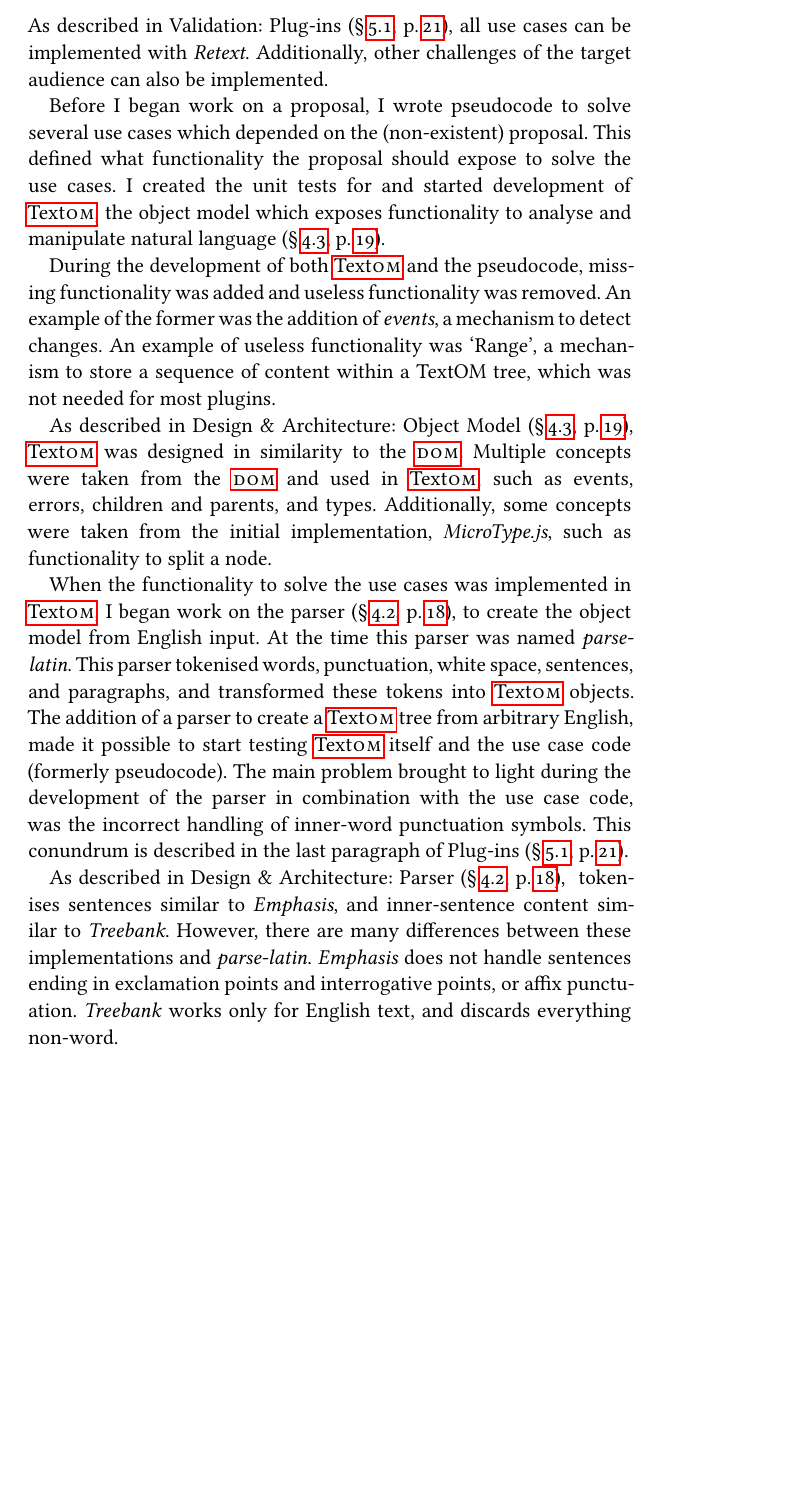
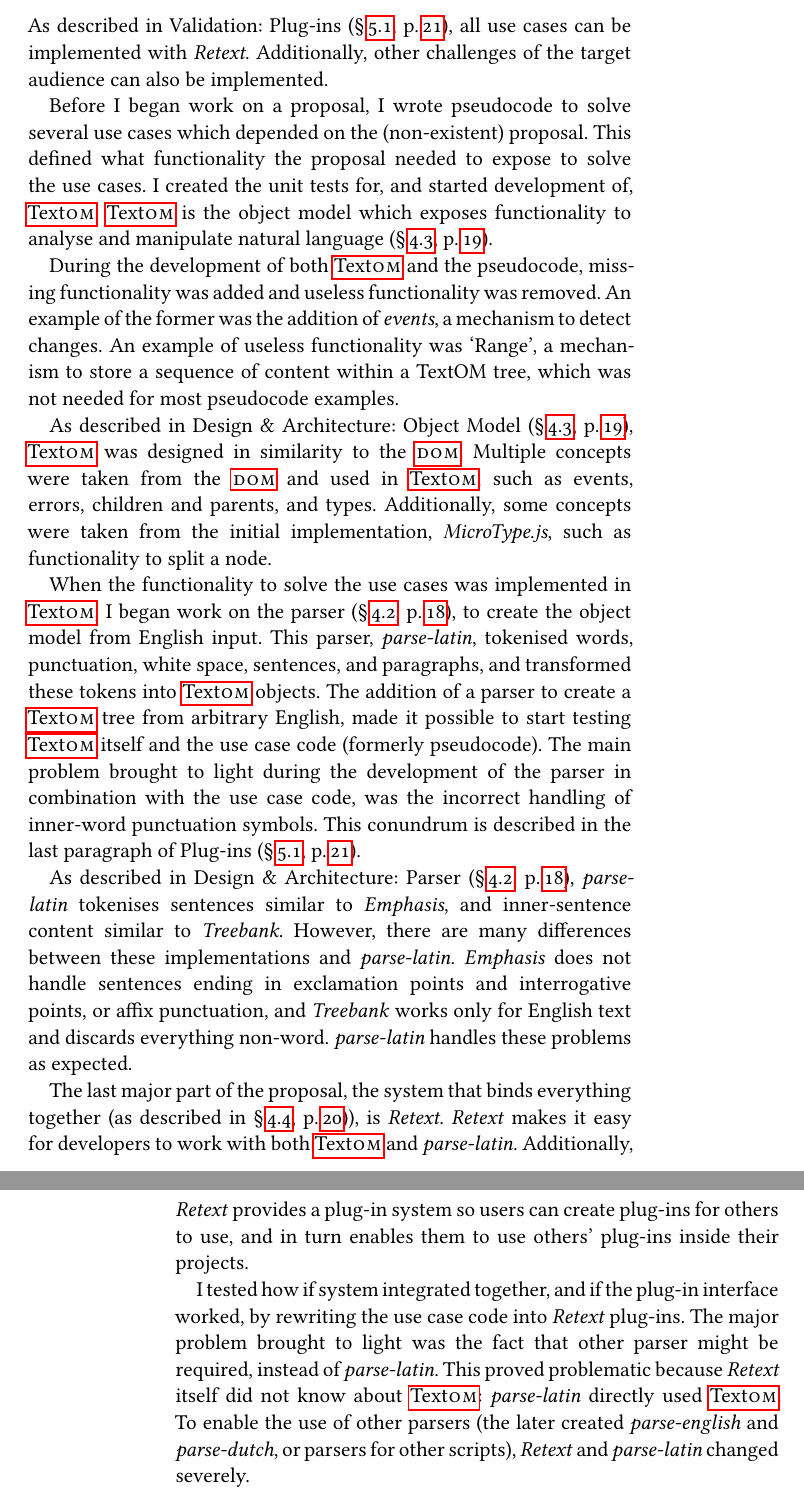
Before and after one commit to wooorm/thesis, a LaTeX thesis (paper.tex, which reads paper/addendum-production.tex): part of page 69 of 72 before the commit and two parts of pages 69 and 70 of 72 after it, the two joined at a grey line, cut so that both start at the same text, the shorter picture padded with empty space. The pictures show the PDF file paper.pdf that the author committed with the source.

Commit message:
Add section on Retext to Addendum: Production

```diff
--- a/paper/addendum-production.tex
+++ b/paper/addendum-production.tex
@@ -22,11 +22,12 @@
 
 Before I began work on a proposal, I wrote pseudocode to solve several use
   cases which depended on the (non-existent) proposal.
-This defined what functionality the proposal should expose to solve the use
+This defined what functionality the proposal needed to expose to solve the use
   cases.
-I created the unit tests for and started development of \gls{textom},
-  the object model which exposes functionality to analyse and manipulate
-  natural language (§\,\ref{object-model}, p.\,\pageref{object-model}).
+I created the unit tests for, and started development of, \gls{textom}.
+\gls{textom} is the object model which exposes functionality to analyse and
+  manipulate natural language (§\,\ref{object-model},
+  p.\,\pageref{object-model}).
 
 During the development of both \gls{textom} and the pseudocode, missing
   functionality was added and useless functionality was removed.
@@ -34,7 +35,7 @@
   detect changes.
 An example of useless functionality was `Range', a mechanism to store a
   sequence of content within a TextOM tree, which was not needed for
-  most plugins.
+  most pseudocode examples.
 
 As described in Design \& Architecture: Object Model (§\,\ref{object-model},
   p.\,\pageref{object-model}), \gls{textom} was designed in similarity to the
@@ -48,9 +49,9 @@
   I began work on the parser (§\,\ref{parser-parse-latin},
   p.\,\pageref{parser-parse-latin}), to create the object model from
   English input.
-At the time this parser was named \emph{parse-latin}.
-This parser tokenised words, punctuation, white space, sentences, and
-  paragraphs, and transformed these tokens into \gls{textom} objects.
+This parser, \emph{parse-latin}, tokenised words, punctuation, white space,
+  sentences, and paragraphs, and transformed these tokens into \gls{textom}
+  objects.
 The addition of a parser to create a \gls{textom} tree from arbitrary
   English, made it possible to start testing \gls{textom} itself and the use
   case code (formerly pseudocode).
@@ -61,14 +62,36 @@
   (§\,\ref{plugins}, p.\,\pageref{plugins}).
 
 As described in Design \& Architecture: Parser (§\,\ref{parser-parse-latin},
-  p.\,\pageref{parser-parse-latin}), \gls{parse-latin} tokenises sentences
+  p.\,\pageref{parser-parse-latin}), \emph{parse-latin} tokenises sentences
   similar to \emph{Emphasis}, and inner-sentence content similar
   to \emph{Treebank}.
 However, there are many differences between these implementations and
   \emph{parse-latin}.
 \emph{Emphasis} does not handle sentences ending in exclamation
-  points and interrogative points, or affix punctuation.
-\emph{Treebank} works only for English text, and discards everything non-word.
+  points and interrogative points, or affix punctuation, and \emph{Treebank}
+  works only for English text and discards everything non-word.
+\emph{parse-latin} handles these problems as expected.
+
+The last major part of the proposal, the system that binds everything
+  together (as described in §\,\ref{natural-language-system-retext},
+  p.\,\pageref{natural-language-system-retext})), is \emph{Retext}.
+\emph{Retext} makes it easy for developers to work with both \gls{textom}
+  and \emph{parse-latin}.
+Additionally, \emph{Retext} provides a plug-in system so users can create
+  plug-ins for others to use, and in turn enables them to use others'
+  plug-ins inside their projects.
+
+I tested how if system integrated together, and if the plug-in interface
+  worked, by rewriting the use case code into \emph{Retext} plug-ins.
+The major problem brought to light was the fact that other parser might be
+  required, instead of \emph{parse-latin}.
+This proved problematic because \emph{Retext} itself did not know about
+  \gls{textom}: \emph{parse-latin} directly used \gls{textom}.
+To enable the use of other parsers (the later created \emph{parse-english}
+  and \emph{parse-dutch}, or parsers for other scripts),
+  \emph{Retext} and \emph{parse-latin} changed severely.
+
+
 
 
 % Retext
```
Also changed, not shown: paper.pdf.
